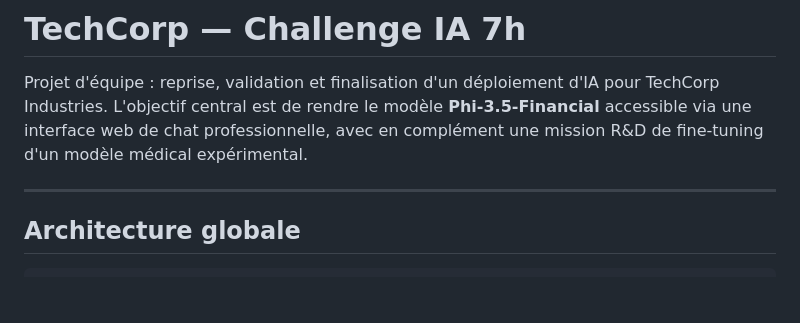
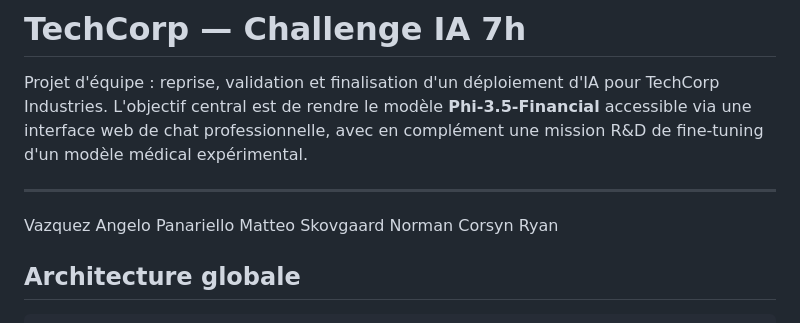
Before and after one commit to Gapoly/Ynov-PROJET-TECHCORP, a Markdown page: README.md, the part around the change. GitHub-like rendering; blank space fills up the shorter version.

```diff
--- a/README.md
+++ b/README.md
@@ -6,6 +6,12 @@ interface web de chat professionnelle, avec en complément une mission R&D de fi
 modèle médical expérimental.
 
 ---
+Vazquez Angelo
+Panariello Matteo
+Skovgaard Norman
+Corsyn Ryan
+
+
 
 ## Architecture globale
 
```
